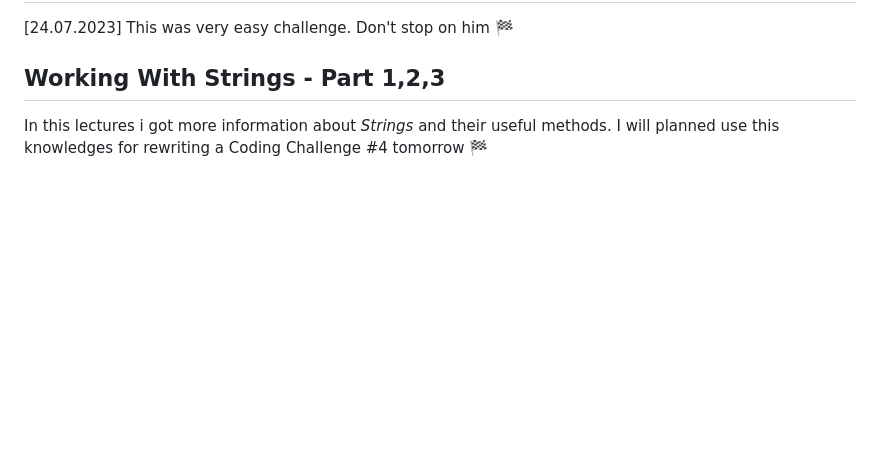
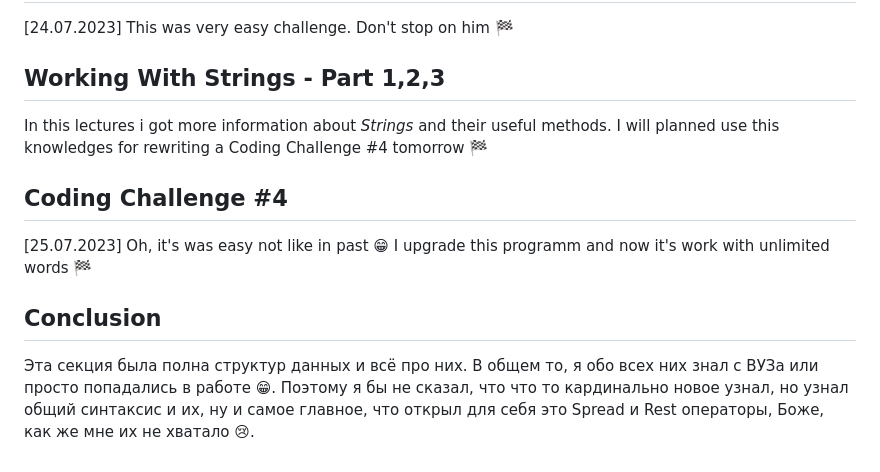
Before and after one commit to MaRage8494/js_course, a Markdown page: 09-Data-Structures-Operators.md, the part around the change. Drawn GitHub-style; blank space fills up the shorter version.

Commit message:
Пройдено

```diff
--- a/09-Data-Structures-Operators.md
+++ b/09-Data-Structures-Operators.md
@@ -88,3 +88,11 @@ This lecture was full of comparasion between _array_ and _set_, and _map_ and _o
 ## Working With Strings - Part 1,2,3
 
 In this lectures i got more information about _Strings_ and their useful methods. I will planned use this knowledges for rewriting a Coding Challenge #4 tomorrow 🏁
+
+## Coding Challenge #4
+
+[25.07.2023] Oh, it's was easy not like in past 😁 I upgrade this programm and now it's work with unlimited words 🏁
+
+## Conclusion
+
+Эта секция была полна структур данных и всё про них. В общем то, я обо всех них знал с ВУЗа или просто попадались в работе 😁. Поэтому я бы не сказал, что что то кардинально новое узнал, но узнал общий синтаксис и их, ну и самое главное, что открыл для себя это Spread и Rest операторы, Боже, как же мне их не хватало 😢.
```
